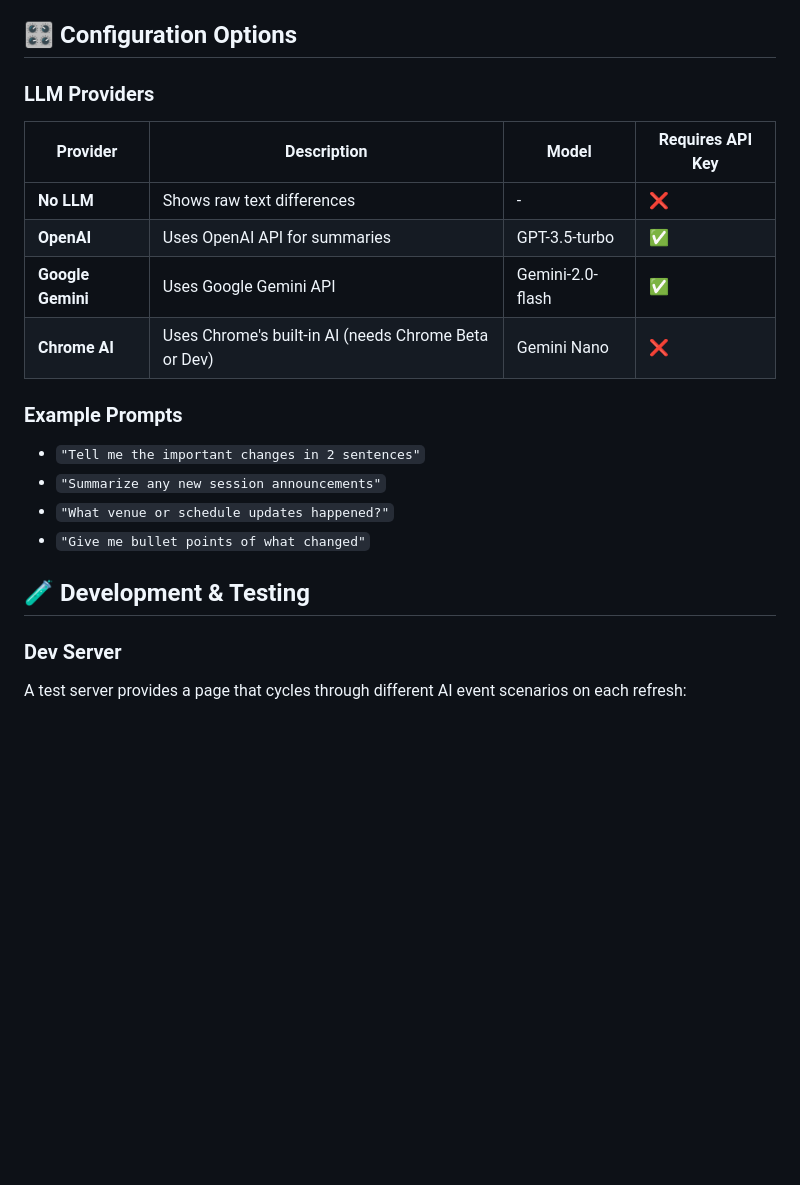
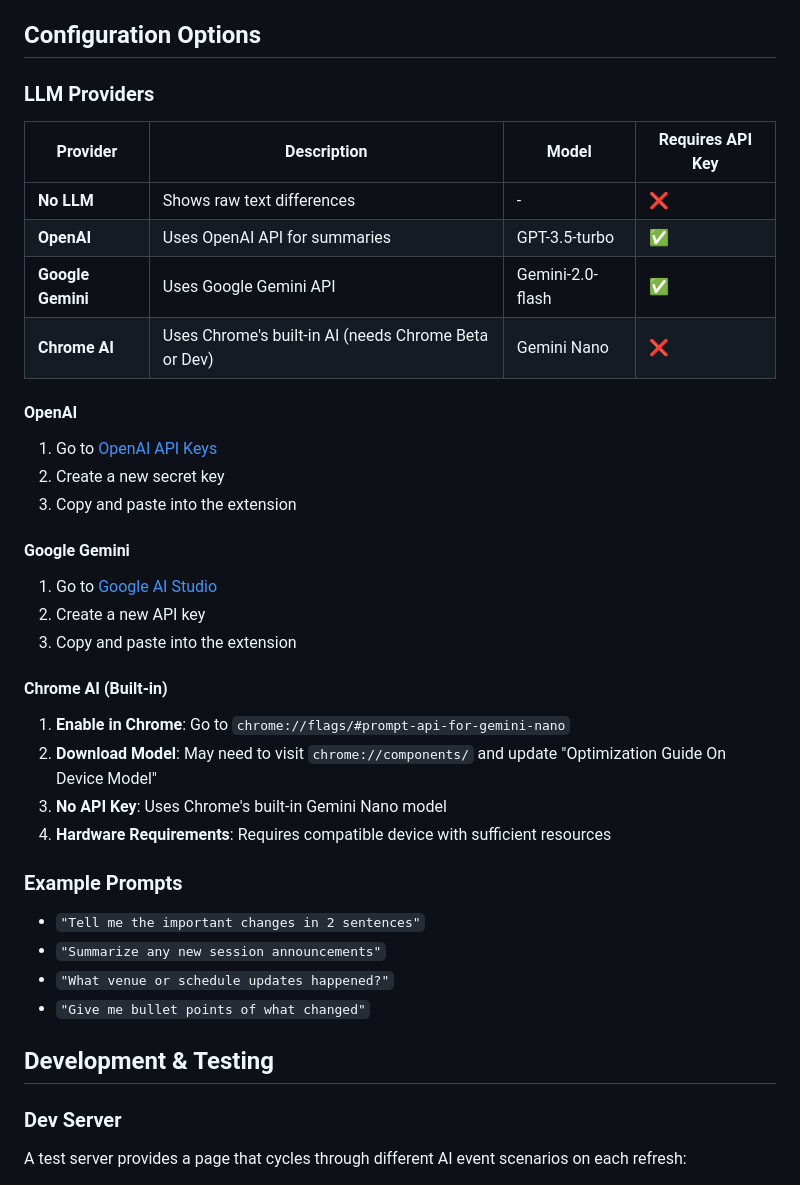
Before and after one commit to victorhuangwq/ai-sus-watcher, a Markdown page: README.md, the part around the change printed below. Rendered like a GitHub page; blank space fills up the shorter version.

```diff
--- a/README.md
+++ b/README.md
@@ -48,7 +48,7 @@ It will:
 4. **Click "Save"** to start monitoring
 5. **Test it works** with the "Test now" button
 
-## 🎛️ Configuration Options
+## Configuration Options
 
 ### LLM Providers
 
@@ -59,6 +59,23 @@ It will:
 | **Google Gemini** | Uses Google Gemini API | Gemini-2.0-flash | ✅ |
 | **Chrome AI** | Uses Chrome's built-in AI (needs Chrome Beta or Dev) | Gemini Nano | ❌ |
 
+#### OpenAI
+1. Go to [OpenAI API Keys](https://platform.openai.com/api-keys)
+2. Create a new secret key
+3. Copy and paste into the extension
+
+#### Google Gemini
+1. Go to [Google AI Studio](https://makersuite.google.com/app/apikey)
+2. Create a new API key
+3. Copy and paste into the extension
+
+#### Chrome AI (Built-in)
+1. **Enable in Chrome**: Go to `chrome://flags/#prompt-api-for-gemini-nano`
+2. **Download Model**: May need to visit `chrome://components/` and update "Optimization Guide On Device Model"
+3. **No API Key**: Uses Chrome's built-in Gemini Nano model
+4. **Hardware Requirements**: Requires compatible device with sufficient resources
+
+
 ### Example Prompts
 
 - `"Tell me the important changes in 2 sentences"`
@@ -66,7 +83,7 @@ It will:
 - `"What venue or schedule updates happened?"`
 - `"Give me bullet points of what changed"`
 
-## 🧪 Development & Testing
+## Development & Testing
 
 ### Dev Server
 
```
Also changed, not shown: other parts of README.md (+8 -44 lines).
